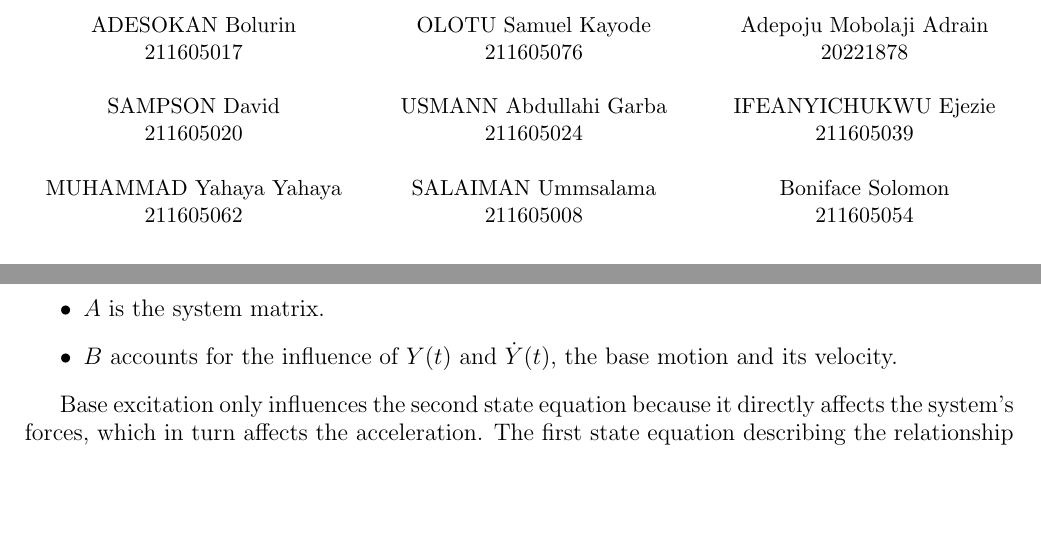
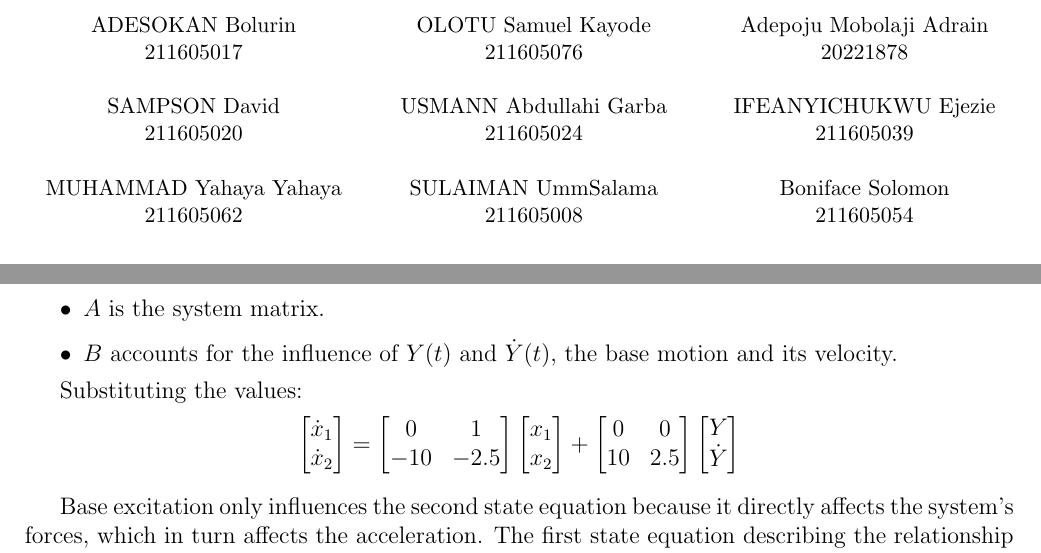
Before and after one commit to Duks31/vibrations, a LaTeX document (project.tex): two parts of pages 1 and 18 of 19, joined at a grey line, cut so that both start at the same text, the shorter picture padded with empty space. Compiled offline with pdfLaTeX.

Commit message:
today update

```diff
--- a/project.tex
+++ b/project.tex
@@ -38,7 +38,7 @@
         SAMPSON David & USMANN Abdullahi Garba & IFEANYICHUKWU Ejezie \\
         211605020 & 211605024 & 211605039 \\
         & & \\
-        MUHAMMAD Yahaya Yahaya & SALAIMAN Ummsalama & Boniface Solomon \\
+        MUHAMMAD Yahaya Yahaya & SULAIMAN UmmSalama & Boniface Solomon \\
         211605062 & 211605008 & 211605054 \\
     \end{tabular}
 \end{center}
@@ -551,6 +551,33 @@ Here:
     \item \( B \) accounts for the influence of \( Y(t) \) and \( \dot{Y}(t) \), the base motion and its velocity.
 \end{itemize}
 
+Substituting the values:
+\[
+\begin{bmatrix}
+\dot{x}_1 \\
+\dot{x}_2
+\end{bmatrix}
+=
+\begin{bmatrix}
+0 & 1 \\
+-10 & -2.5
+\end{bmatrix}
+\begin{bmatrix}
+x_1 \\
+x_2
+\end{bmatrix}
++
+\begin{bmatrix}
+0 & 0 \\
+10 & 2.5
+\end{bmatrix}
+\begin{bmatrix}
+Y \\
+\dot{Y}
+\end{bmatrix}
+\]
+
+\vspace{5pt}
 
 Base excitation only influences the second state equation because it directly affects the system's forces, which in turn affects the acceleration. The first state equation describing the relationship between Displacement and velocity is not influenced by external input.
 
```
Also changed, not shown: project.pdf.
